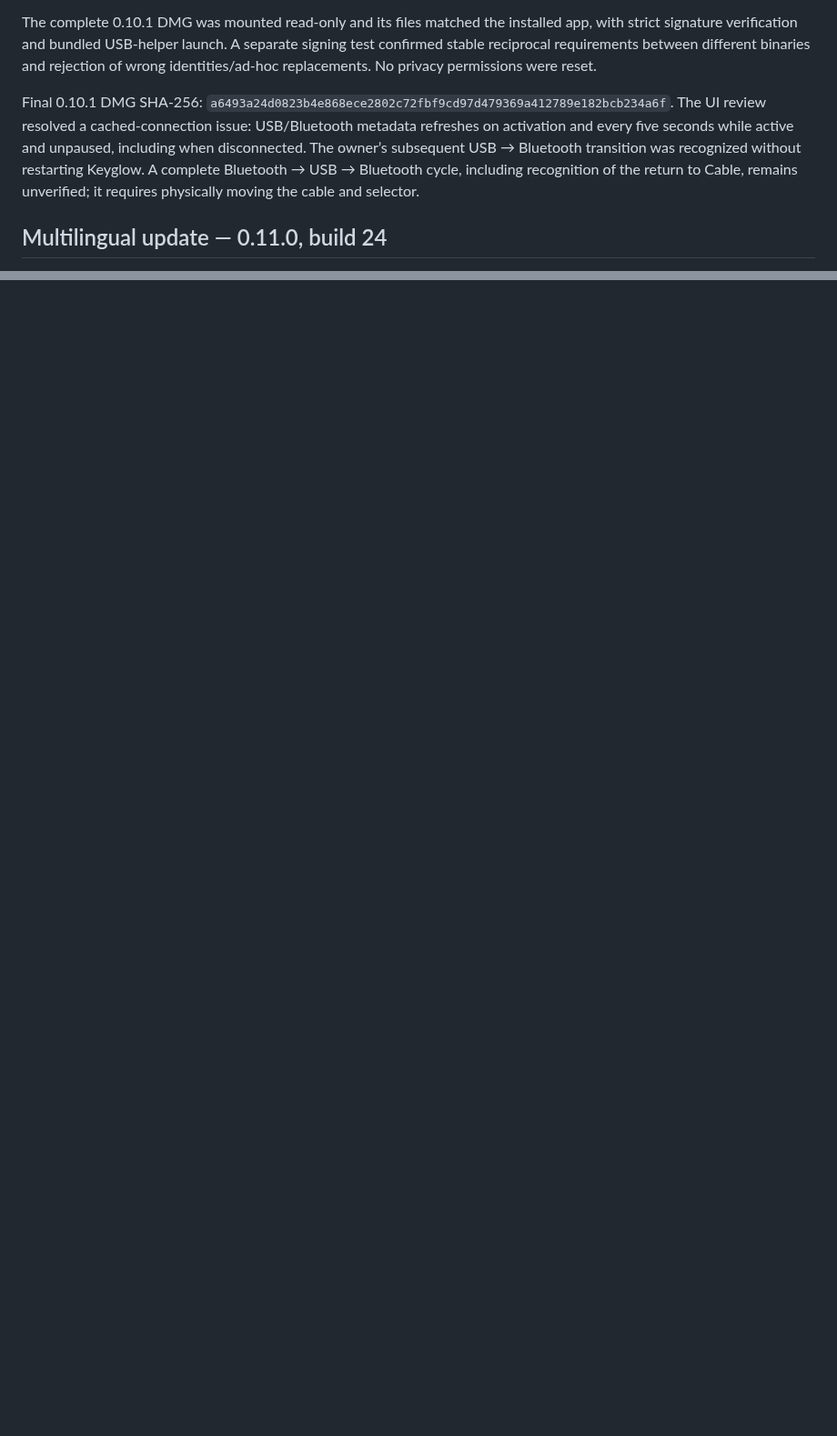
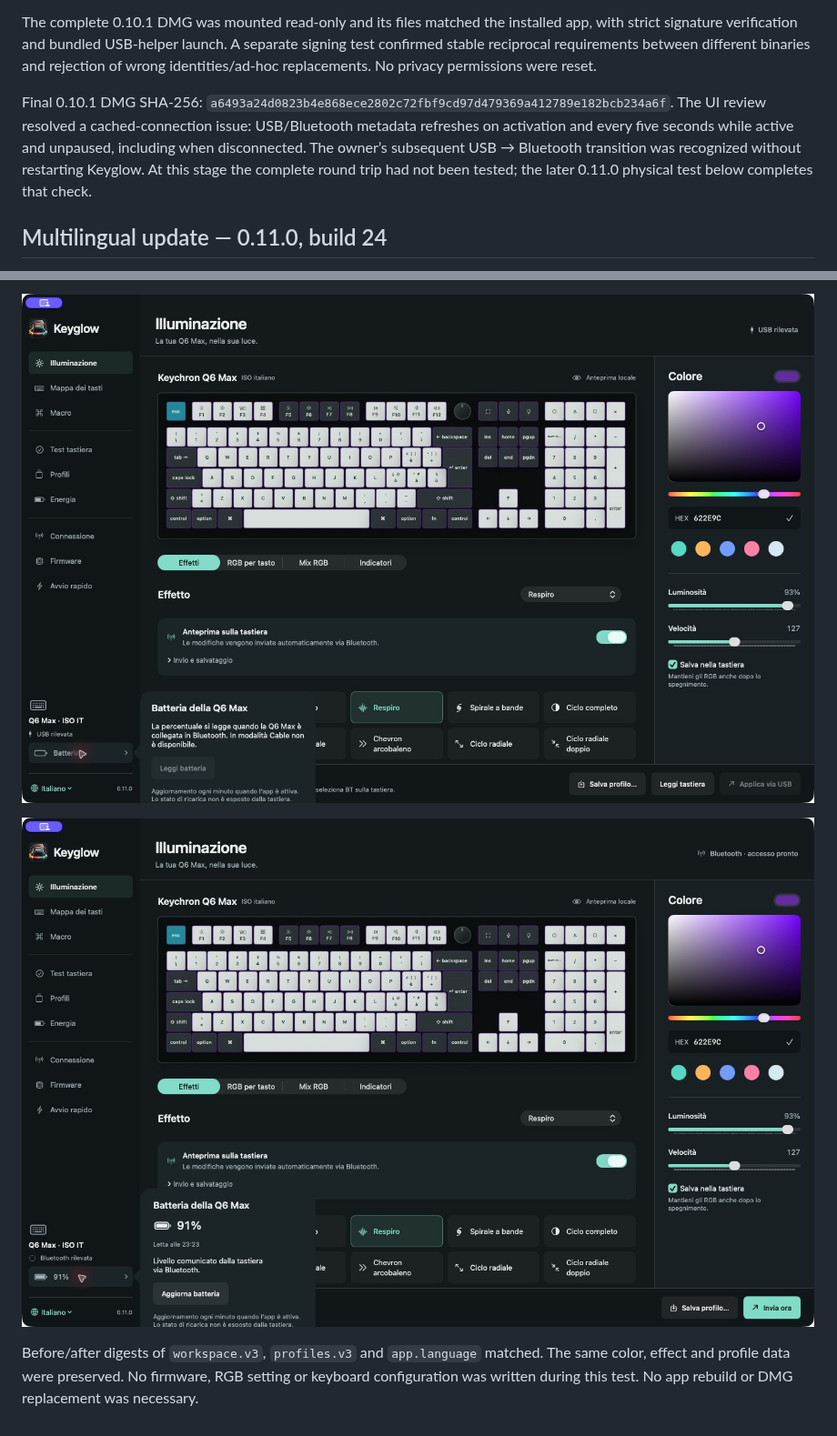
Before and after one commit to FrancoisLampasona/Keyglow-Tool_for_Keychron_keyboard, a Markdown page: docs/dmg-validation.md, 2 parts joined by grey strips. Shown at 91% size. Rendered like a GitHub page; pictures changed too: docs/screenshots/battery-cycle-bluetooth.png (added), docs/screenshots/battery-cycle-usb.png (added); blank space fills up the shorter version.

```diff
--- a/docs/dmg-validation.md
+++ b/docs/dmg-validation.md
@@ -39,7 +39,7 @@ Identity/parsing and freshness/refresh-gating tests passed. The native sidebar a
 
 The complete 0.10.1 DMG was mounted read-only and its files matched the installed app, with strict signature verification and bundled USB-helper launch. A separate signing test confirmed stable reciprocal requirements between different binaries and rejection of wrong identities/ad-hoc replacements. No privacy permissions were reset.
 
-Final 0.10.1 DMG SHA-256: `a6493a24d0823b4e868ece2802c72fbf9cd97d479369a412789e182bcb234a6f`. The UI review resolved a cached-connection issue: USB/Bluetooth metadata refreshes on activation and every five seconds while active and unpaused, including when disconnected. The owner’s subsequent USB → Bluetooth transition was recognized without restarting Keyglow. A complete Bluetooth → USB → Bluetooth cycle, including recognition of the return to Cable, remains unverified; it requires physically moving the cable and selector.
+Final 0.10.1 DMG SHA-256: `a6493a24d0823b4e868ece2802c72fbf9cd97d479369a412789e182bcb234a6f`. The UI review resolved a cached-connection issue: USB/Bluetooth metadata refreshes on activation and every five seconds while active and unpaused, including when disconnected. The owner’s subsequent USB → Bluetooth transition was recognized without restarting Keyglow. At this stage the complete round trip had not been tested; the later 0.11.0 physical test below completes that check.
 
 
 ## Multilingual update — 0.11.0, build 24
@@ -63,0 +78,5 @@ These checks do not change the documented limits: no fresh-Mac consent proof, no
+![USB detected automatically, with the battery reading unavailable in Cable](screenshots/battery-cycle-usb.png)
+
+![Bluetooth restored and the battery refreshed automatically at 23:23](screenshots/battery-cycle-bluetooth.png)
+
+Before/after digests of `workspace.v3`, `profiles.v3` and `app.language` matched. The same color, effect and profile data were preserved. No firmware, RGB setting or keyboard configuration was written during this test. No app rebuild or DMG replacement was necessary.
```
Also changed, not shown: other parts of docs/dmg-validation.md (+15 -1 lines), README.md (+1 -1 lines), docs/it.md (+1 -1 lines).
